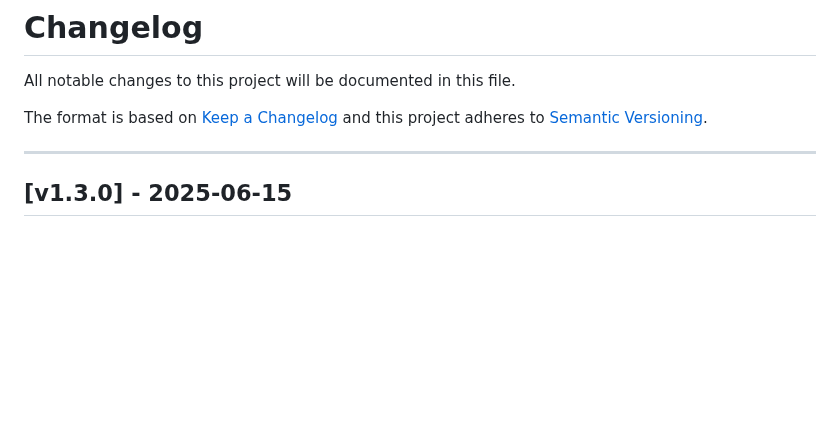
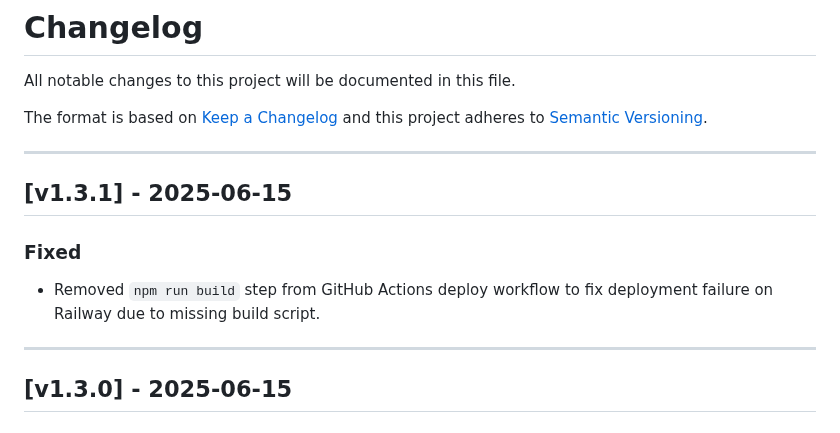
Before and after one commit to dkaltsios/ElCobra, a Markdown page: CHANGELOG.md, the part around the change. Drawn GitHub-style; blank space fills up the shorter version.

Commit message:
docs: update changelog file

```diff
--- a/CHANGELOG.md
+++ b/CHANGELOG.md
@@ -4,6 +4,14 @@ All notable changes to this project will be documented in this file.
 
 The format is based on [Keep a Changelog](https://keepachangelog.com/en/1.0.0/)
 and this project adheres to [Semantic Versioning](https://semver.org/).
+
+---
+
+## [v1.3.1] - 2025-06-15
+
+### Fixed
+- Removed `npm run build` step from GitHub Actions deploy workflow to fix deployment failure on Railway due to missing build script.
+
 
 ---
 
```
